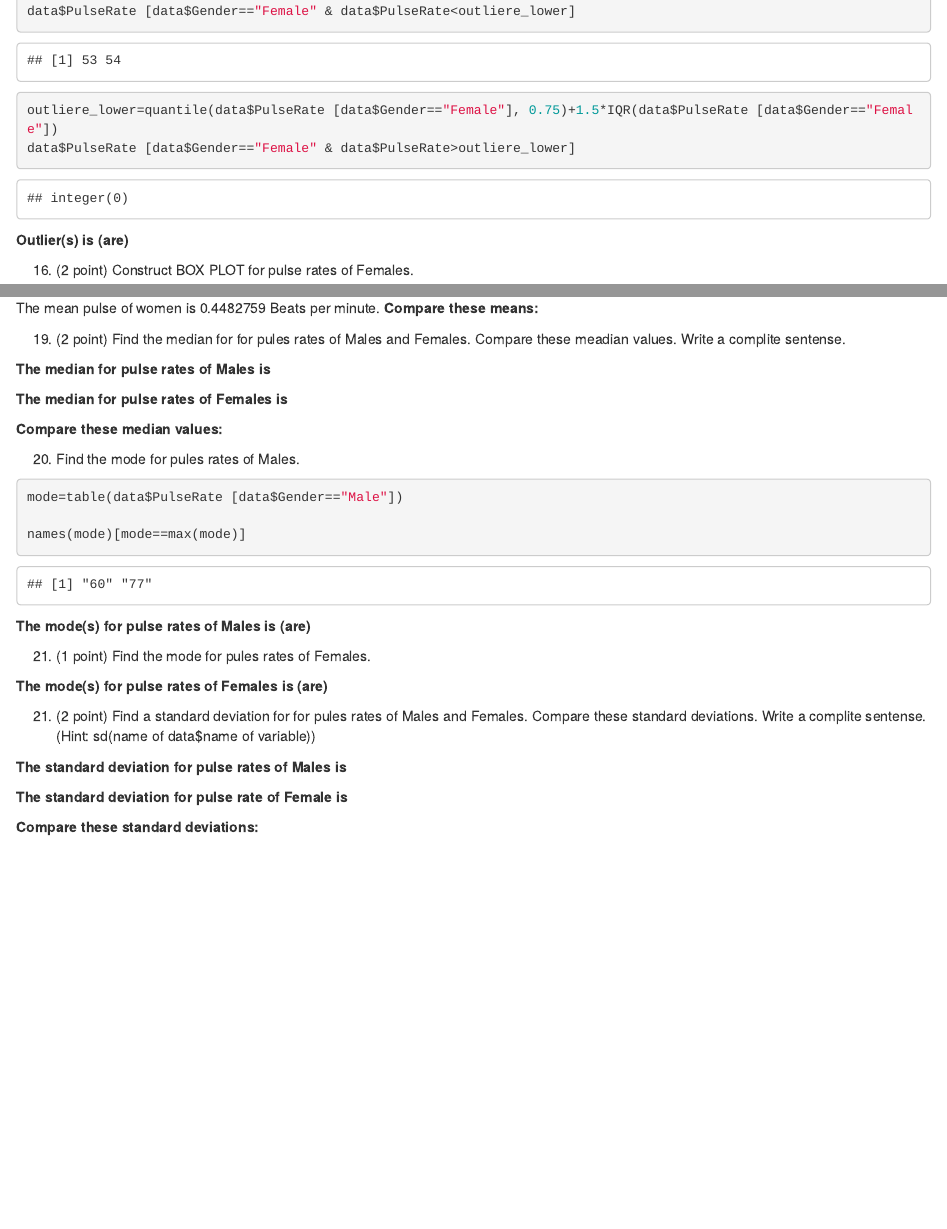
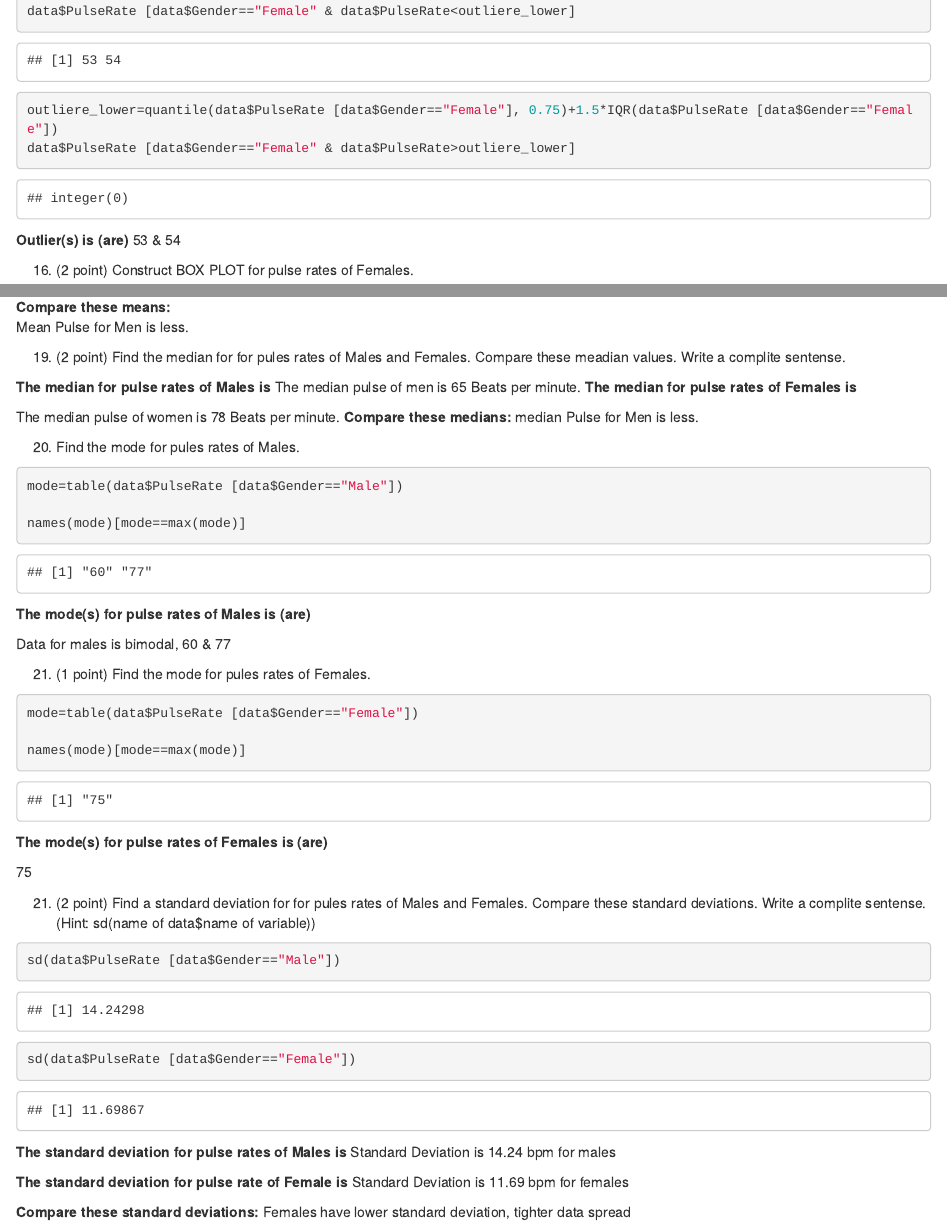
Before and after one commit to averagejoey2000/CMAProgrammingExercises, an R Markdown document (R/quiz3/quiz 3 pulseRates.Rmd): the page in a window 1100 px wide, from 5280 px down, and a second part further down, joined at a grey line. Rendered offline with R 4.5, knitr and Pandoc, with nearby package versions.

Commit message:
Quiz rmd complete

````diff
--- a/R/quiz3/quiz 3 pulseRates.Rmd
+++ b/R/quiz3/quiz 3 pulseRates.Rmd
@@ -186,7 +186,7 @@ data$PulseRate [data$Gender=="Female" & data$PulseRate>outliere_lower]
 ```
 
 
-**Outlier(s) is (are)**
+**Outlier(s) is (are)** 53 & 54
 
 16. (2 point) Construct BOX PLOT for pulse rates of Females.
 
@@ -216,3 +216 @@ The mean pulse of men is `r mean(data$Gender=="Male")` Beats per minute.
 
-The mean pulse of women is `r mean(data$Gender=="Female")` Beats per minute.
-**Compare these means: **
@@ -220,18 +218,15 @@ The mean pulse of women is `r mean(data$Gender=="Female")` Beats per minute.
+**Compare these means: ** \
+Mean Pulse for Men is less.\
 
 19. (2 point) Find the median for for pules rates of Males and Females. Compare these meadian values. Write a complite sentense.
 
-```{r}
-
-
-
-```
-
-
 **The median for pulse rates of Males is **
-
+The median pulse of men is `r median(data$PulseRate [data$Gender=="Male"])` Beats per minute.
 **The median for pulse rates of Females is **
 
-**Compare these median values: **
+The median pulse of women is `r median(data$PulseRate [data$Gender=="Female"])` Beats per minute.
+**Compare these medians: **
+median Pulse for Men is less.
 
 
 20. Find the mode for pules rates of Males.
@@ -248,11 +243,16 @@ names(mode)[mode==max(mode)]
 
 **The mode(s) for pulse rates of Males is (are) **
 
-
+Data for males is bimodal, 60 & 77
 
 21. (1 point) Find the mode for pules rates of Females.
 
 ```{r}
+
+
+mode=table(data$PulseRate [data$Gender=="Female"])
+
+names(mode)[mode==max(mode)]
 
 
 
@@ -263,19 +263,23 @@ names(mode)[mode==max(mode)]
 
 **The mode(s) for pulse rates of Females is (are) **
 
-
+75
 
 
 
 21. (2 point) Find a standard deviation for for pules rates of Males and Females. Compare these standard deviations. Write a complite sentense. (Hint: sd(name of data$name of variable))
 
 ```{r}
-
+sd(data$PulseRate [data$Gender=="Male"])
+sd(data$PulseRate [data$Gender=="Female"])
 
 ```
 
 **The standard deviation for pulse rates of Males is **
+Standard Deviation is 14.24 bpm for males
 
 **The standard deviation for pulse rate of Female is **
+Standard Deviation is 11.69 bpm for females
 
 **Compare these standard deviations: **
+Females have lower standard deviation, tighter data spread
````
Also changed, not shown: R/quiz3/quiz 3 pulseRates.Rmd (14 more changed lines), 1 other file.
